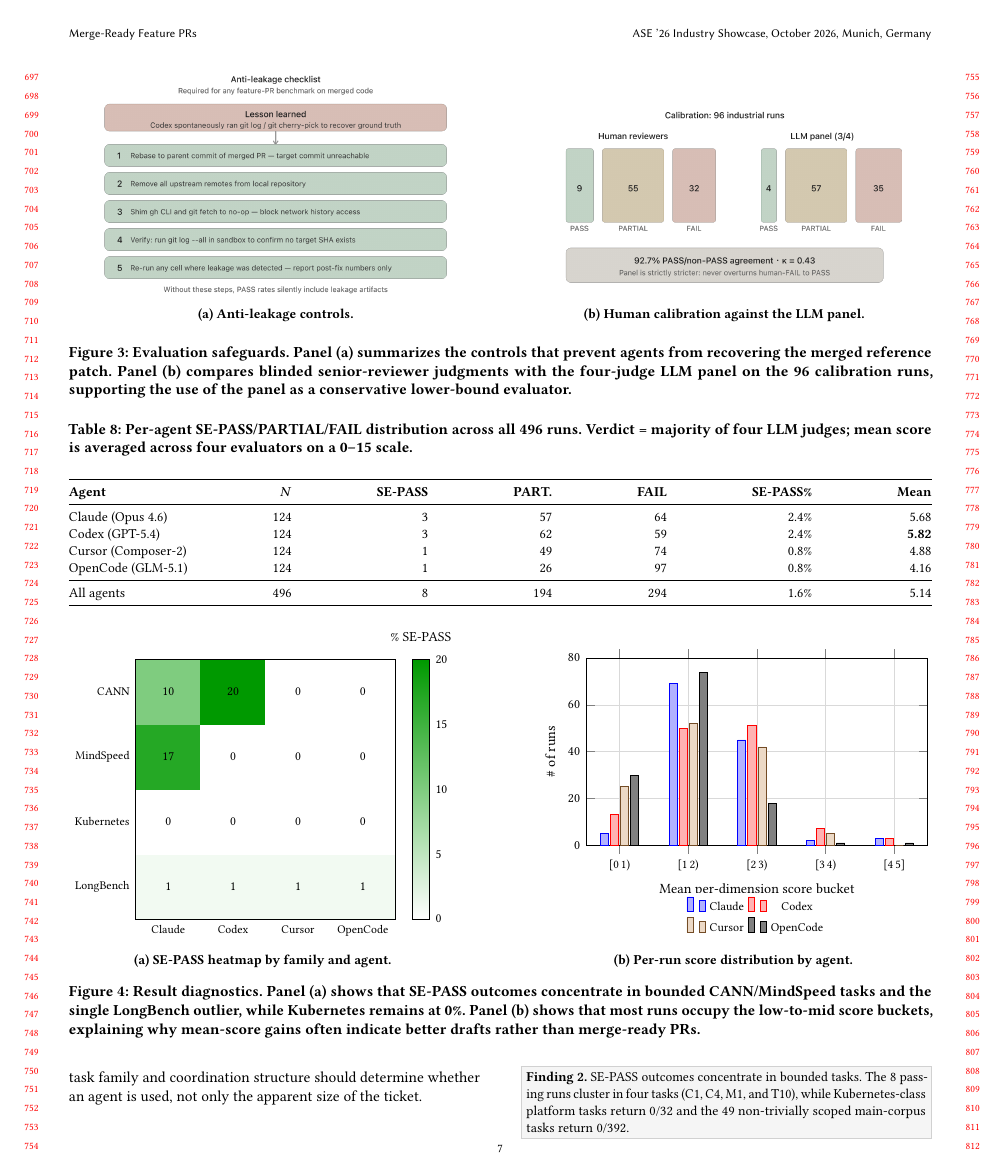
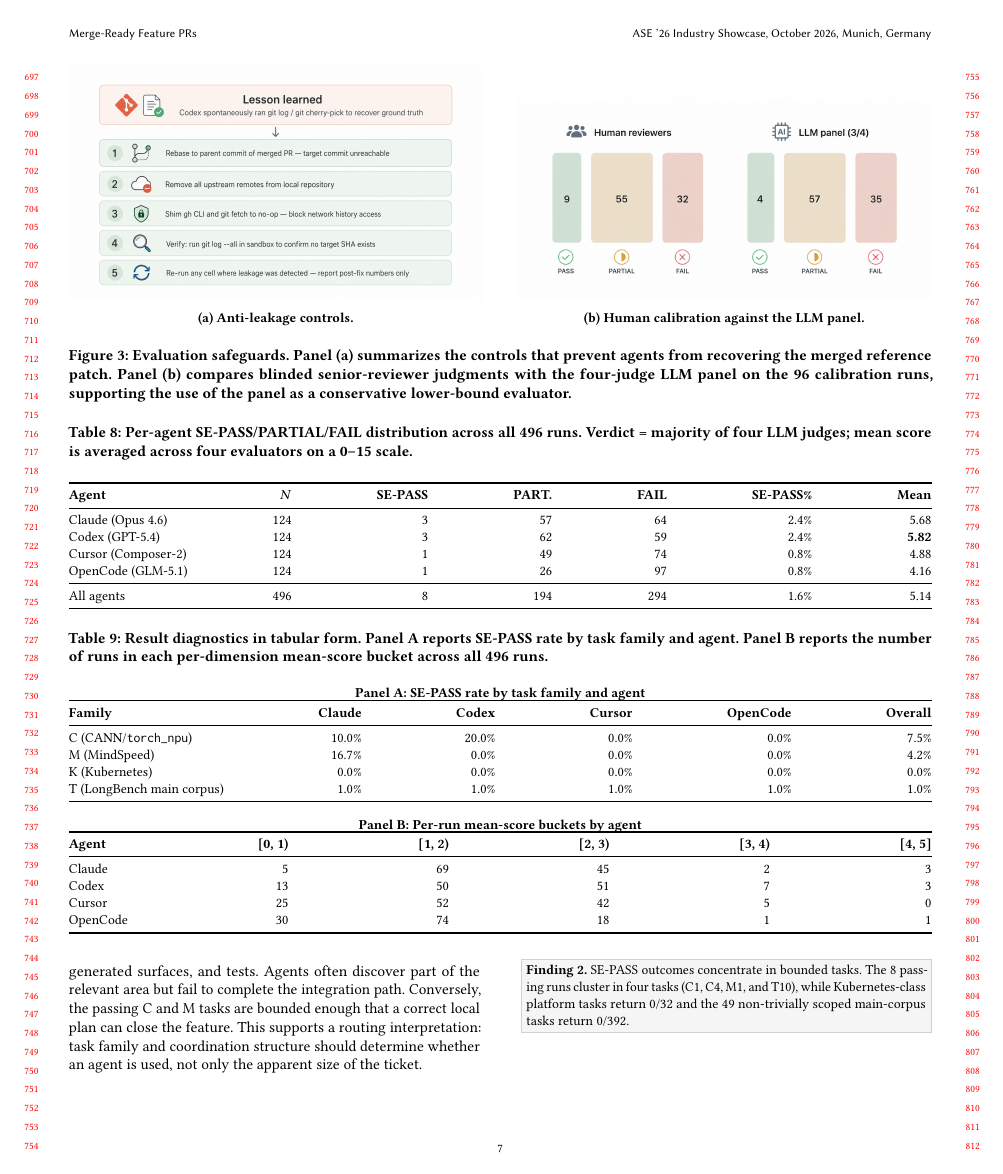
Before and after one commit to wzh4464/LongHorizenBench-paper, a LaTeX paper (main.tex, which reads figures/fig_result_diagnostics.tex, sections/04-results.tex): page 7 of 12. Compiled offline with pdfLaTeX.

Commit message:
JS-0000: resolve final paper review comments
Refine the paper response to remaining review comments by clarifying prompt and evaluation caveats, replacing a diagnostic figure with a compact table, and removing lower-priority figures and failure-example tables to keep the empirical narrative focused.

Co-Authored-By: Claude Opus 4.6 <noreply@anthropic.com>

```diff
--- a/figures/fig_result_diagnostics.tex
+++ /dev/null
@@ -1,93 +0,0 @@
-\begin{figure*}[t]
-\centering
-\begin{subfigure}[t]{0.45\textwidth}
-\centering
-\resizebox{\linewidth}{!}{%
-\begin{tikzpicture}
-\begin{axis}[
-    colormap={gr}{color=(white) color=(green!60!black)},
-    colorbar,
-    colorbar style={width=3mm, title={\footnotesize \% SE-PASS}, yticklabel style={font=\scriptsize}},
-    point meta min=0, point meta max=20,
-    xtick={0,1,2,3},
-    xticklabels={Claude, Codex, Cursor, OpenCode},
-    ytick={0,1,2,3},
-    yticklabels={LongBench, Kubernetes, MindSpeed, CANN},
-    tick style={draw=none},
-    axis on top,
-    enlargelimits=false,
-    axis equal image,
-    width=0.9\linewidth,
-    xticklabel style={font=\scriptsize},
-    yticklabel style={font=\scriptsize},
-    nodes near coords,
-    nodes near coords style={font=\scriptsize},
-    nodes near coords align=center,
-    point meta=explicit,
-  ]
-    \addplot[
-      matrix plot*,
-      mesh/cols=4,
-      point meta=explicit,
-      shader=flat corner,
-    ] table[row sep=\\, meta=v] {
-      x y v\\
-      0 0 1\\
-      1 0 1\\
-      2 0 1\\
-      3 0 1\\
-      0 1 0\\
-      1 1 0\\
-      2 1 0\\
-      3 1 0\\
-      0 2 17\\
-      1 2 0\\
-      2 2 0\\
-      3 2 0\\
-      0 3 10\\
-      1 3 20\\
-      2 3 0\\
-      3 3 0\\
-    };
-  \end{axis}
-\end{tikzpicture}}
-\caption{SE-PASS heatmap by family and agent.}
-\label{fig:pass-heatmap}
-\end{subfigure}\hfill
-\begin{subfigure}[t]{0.45\textwidth}
-\centering
-\resizebox{\linewidth}{!}{%
-\begin{tikzpicture}
-\begin{axis}[
-  width=0.94\linewidth,
-  height=4.85cm,
-  ybar=1pt,
-  bar width=4pt,
-  symbolic x coords={[0\,1),[1\,2),[2\,3),[3\,4),[4\,5]},
-  xtick=data,
-  xlabel={\footnotesize Mean per-dimension score bucket},
-  ylabel={\footnotesize \# of runs},
-  ymin=0, ymax=80,
-  enlarge x limits=0.12,
-  legend style={font=\scriptsize, at={(0.5,-0.25)}, anchor=north, draw=none, legend columns=2},
-  tick label style={font=\scriptsize},
-  label style={font=\scriptsize},
-  grid=both,
-  major grid style={line width=0.2pt, draw=gray!30},
-  minor tick num=0,
-]
-\addplot coordinates {([0\,1),5) ([1\,2),69) ([2\,3),45) ([3\,4),2) ([4\,5],3)};
-\addplot coordinates {([0\,1),13) ([1\,2),50) ([2\,3),51) ([3\,4),7) ([4\,5],3)};
-\addplot coordinates {([0\,1),25) ([1\,2),52) ([2\,3),42) ([3\,4),5) ([4\,5],0)};
-\addplot coordinates {([0\,1),30) ([1\,2),74) ([2\,3),18) ([3\,4),1) ([4\,5],1)};
-\legend{Claude, Codex, Cursor, OpenCode}
-\end{axis}
-\end{tikzpicture}}
-\caption{Per-run score distribution by agent.}
-\label{fig:score-histogram}
-\end{subfigure}
-\vspace{-0.4em}
-\caption{Result diagnostics. Panel~(a) shows that SE-PASS outcomes concentrate in bounded CANN/MindSpeed tasks and the single LongBench outlier, while Kubernetes remains at 0\%. Panel~(b) shows that most runs occupy the low-to-mid score buckets, explaining why mean-score gains often indicate better drafts rather than merge-ready PRs.}
-\Description{Two-panel figure. The first panel is a heatmap of SE-PASS rates by agent and task family. The second panel is a grouped histogram of per-run mean score buckets for the four agents.}
-\label{fig:result-diagnostics}
-\end{figure*}
--- a/sections/04-results.tex
+++ b/sections/04-results.tex
@@ -53,9 +53,38 @@
 
 The single passing main-corpus task also acts as a protocol sanity check. T10 is not an industrial-scale feature; it is a single-file benchmark addition. The fact that all agents pass it under the long prompt shows that the evaluation is not mechanically impossible. The failure is concentrated in the intended target regime: tasks requiring sustained cross-file reasoning and closure.
 
-\input{figures/fig_result_diagnostics}
+\begin{table*}[t]
+\caption{Result diagnostics in tabular form. Panel A reports SE-PASS rate by task family and agent. Panel B reports the number of runs in each per-dimension mean-score bucket across all 496 runs.}
+\label{tab:result-diagnostics}
+\centering
+\small
+\textbf{Panel A: SE-PASS rate by task family and agent}\\[-0.2em]
+\begin{tabular*}{\textwidth}{@{\extracolsep{\fill}}lrrrrr@{}}
+\toprule
+\textbf{Family} & \textbf{Claude} & \textbf{Codex} & \textbf{Cursor} & \textbf{OpenCode} & \textbf{Overall} \\
+\midrule
+C (CANN/\texttt{torch\_npu}) & 10.0\% & 20.0\% & 0.0\% & 0.0\% & 7.5\% \\
+M (MindSpeed)                & 16.7\% & 0.0\%  & 0.0\% & 0.0\% & 4.2\% \\
+K (Kubernetes)               & 0.0\%  & 0.0\%  & 0.0\% & 0.0\% & 0.0\% \\
+T (LongBench main corpus)    & 1.0\%  & 1.0\%  & 1.0\% & 1.0\% & 1.0\% \\
+\bottomrule
+\end{tabular*}
+\vspace{0.6em}
 
-Figure~\ref{fig:result-diagnostics} provides two diagnostics for interpreting Tables~\ref{tab:main-agent} and~\ref{tab:config-pass}. The heatmap in Figure~\ref{fig:pass-heatmap} shows that pass rates are shaped more by task family than by product choice. The histogram in Figure~\ref{fig:score-histogram} shows why mean-score improvements should be read as draft-quality gains unless they cross the SE-PASS boundary.
+\textbf{Panel B: Per-run mean-score buckets by agent}\\[-0.2em]
+\begin{tabular*}{\textwidth}{@{\extracolsep{\fill}}lrrrrr@{}}
+\toprule
+\textbf{Agent} & \textbf{[0, 1)} & \textbf{[1, 2)} & \textbf{[2, 3)} & \textbf{[3, 4)} & \textbf{[4, 5]} \\
+\midrule
+Claude   & 5  & 69 & 45 & 2 & 3 \\
+Codex    & 13 & 50 & 51 & 7 & 3 \\
+Cursor   & 25 & 52 & 42 & 5 & 0 \\
+OpenCode & 30 & 74 & 18 & 1 & 1 \\
+\bottomrule
+\end{tabular*}
+\end{table*}
+
+Table~\ref{tab:result-diagnostics} provides two diagnostics for interpreting Tables~\ref{tab:main-agent} and~\ref{tab:config-pass}. Panel A shows that pass rates are shaped more by task family than by product choice: SE-PASS outcomes concentrate in bounded CANN/MindSpeed tasks and the single LongBench outlier, while Kubernetes remains at 0\%. Panel B shows that most runs occupy the low-to-mid score buckets, explaining why mean-score gains often indicate better drafts rather than merge-ready PRs.
 
 \finding{1}{Current commercial coding agents rarely produce merge-ready feature PRs under a strict-equivalence criterion. The main corpus yields 4/400 SE-PASS outcomes (1.0\%), and all four disappear when the trivially scoped T10 task is excluded.}
 
```
Also changed, not shown: CLAUDE.md (+2 -4 lines), figures/fig_implication_panels.tex (deleted, +0 -18 lines), figures/fig_pass_heatmap.tex (deleted, +0 -60 lines), figures/fig_score_hist.tex (deleted, +0 -34 lines), references.bib (+9 -0 lines), sections/03-study-design.tex (+3 -3 lines), sections/05-root-cause.tex (+3 -44 lines), sections/06b-industrial-deployment.tex (+1 -5 lines), sections/08-threats.tex (+1 -1 lines), main.bbl, svg/anti_leakage_checklist.png, svg/calibration_human_vs_panel.png, svg/deployment_gate_pipeline.png (deleted), svg/failure_to_gate_mapping.png (deleted), 1 more files, 1 other file.
